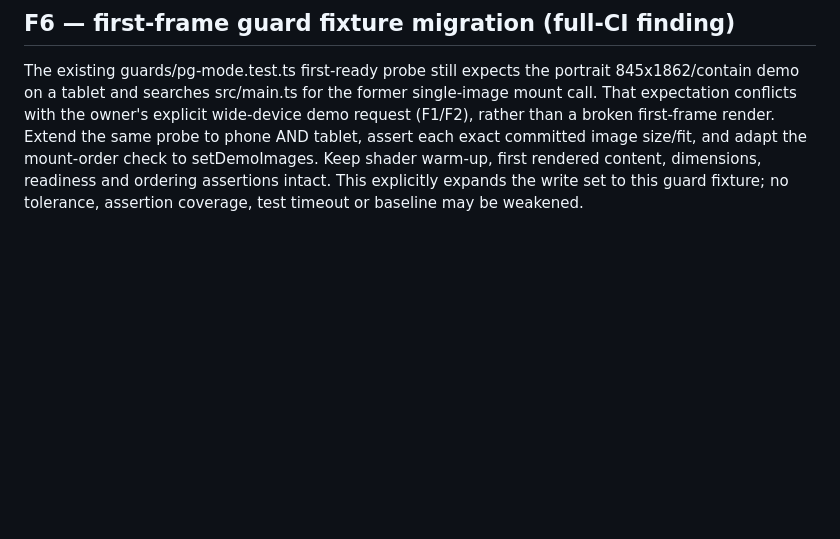
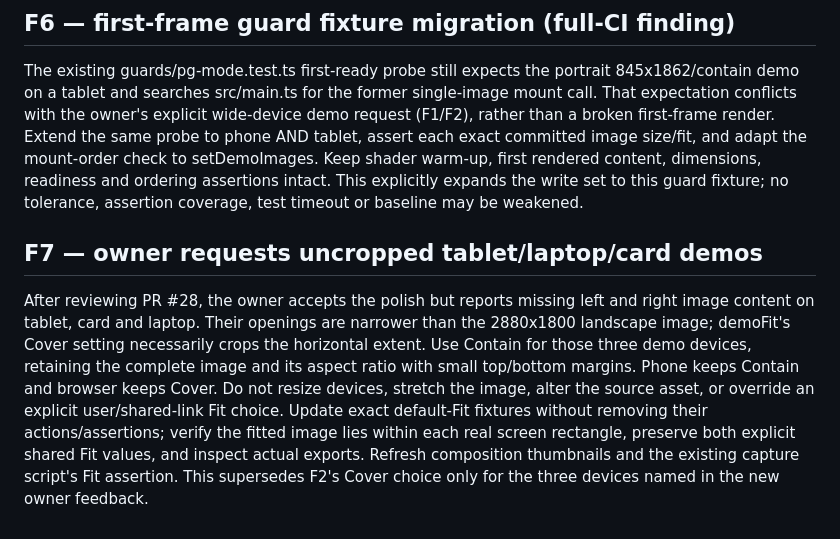
Before and after one commit to novakblagojevic-wq/plinth, a Markdown page: docs/tickets/T-P9d-research.md, the part around the change. Drawn GitHub-style; blank space fills up the shorter version.

Commit message:
docs(tickets): research uncropped wide demos after owner review

```diff
--- a/docs/tickets/T-P9d-research.md
+++ b/docs/tickets/T-P9d-research.md
@@ -51,3 +51,18 @@ size/fit, and adapt the mount-order check to setDemoImages. Keep shader warm-up,
 first rendered content, dimensions, readiness and ordering assertions intact.
 This explicitly expands the write set to this guard fixture; no tolerance,
 assertion coverage, test timeout or baseline may be weakened.
+
+## F7 — owner requests uncropped tablet/laptop/card demos
+
+After reviewing PR #28, the owner accepts the polish but reports missing left
+and right image content on tablet, card and laptop. Their openings are narrower
+than the 2880x1800 landscape image; demoFit's Cover setting necessarily crops
+the horizontal extent. Use Contain for those three demo devices, retaining the
+complete image and its aspect ratio with small top/bottom margins. Phone keeps
+Contain and browser keeps Cover. Do not resize devices, stretch the image,
+alter the source asset, or override an explicit user/shared-link Fit choice.
+Update exact default-Fit fixtures without removing their actions/assertions;
+verify the fitted image lies within each real screen rectangle, preserve both
+explicit shared Fit values, and inspect actual exports. Refresh composition
+thumbnails and the existing capture script's Fit assertion. This supersedes
+F2's Cover choice only for the three devices named in the new owner feedback.
```
